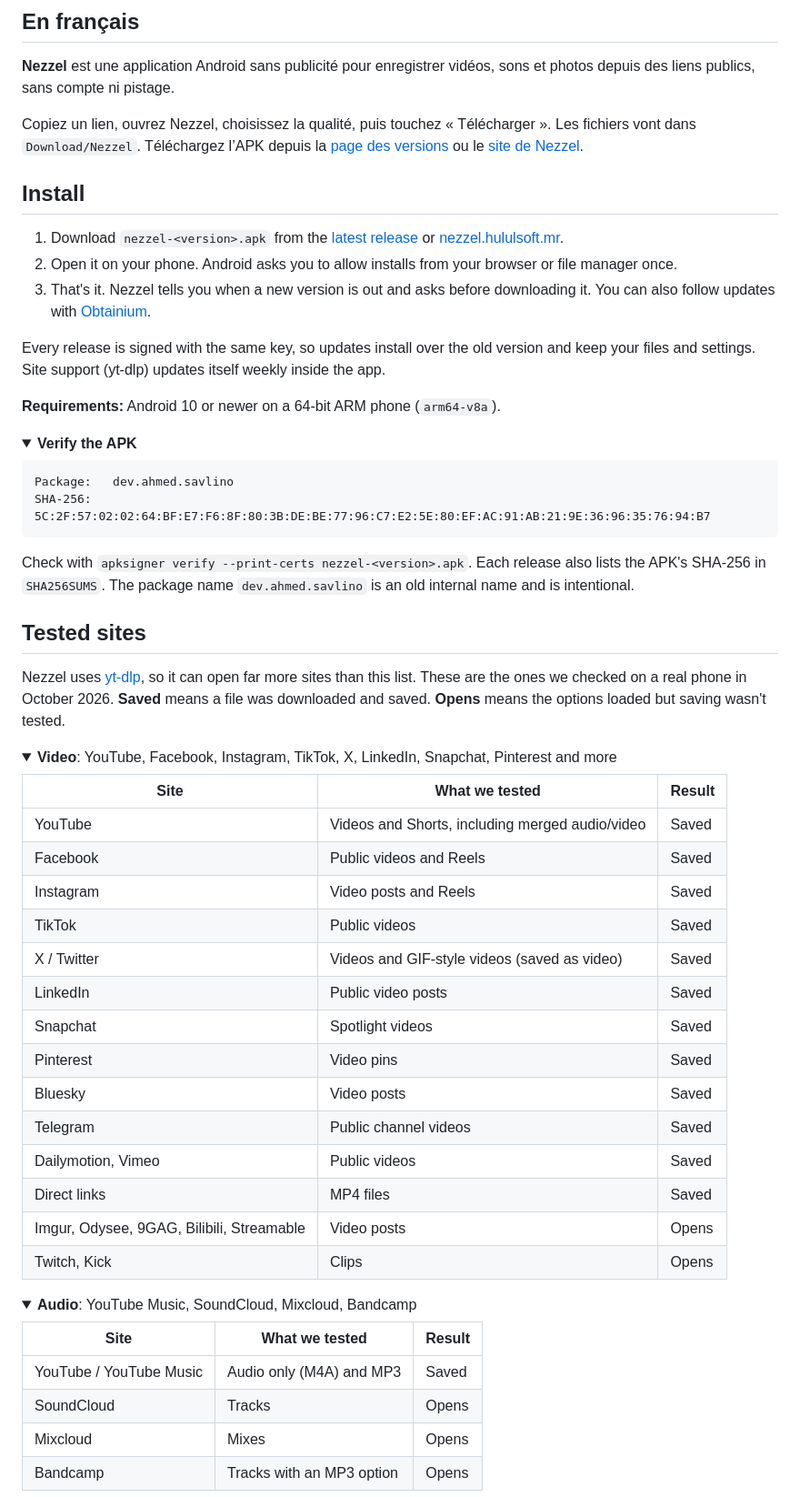
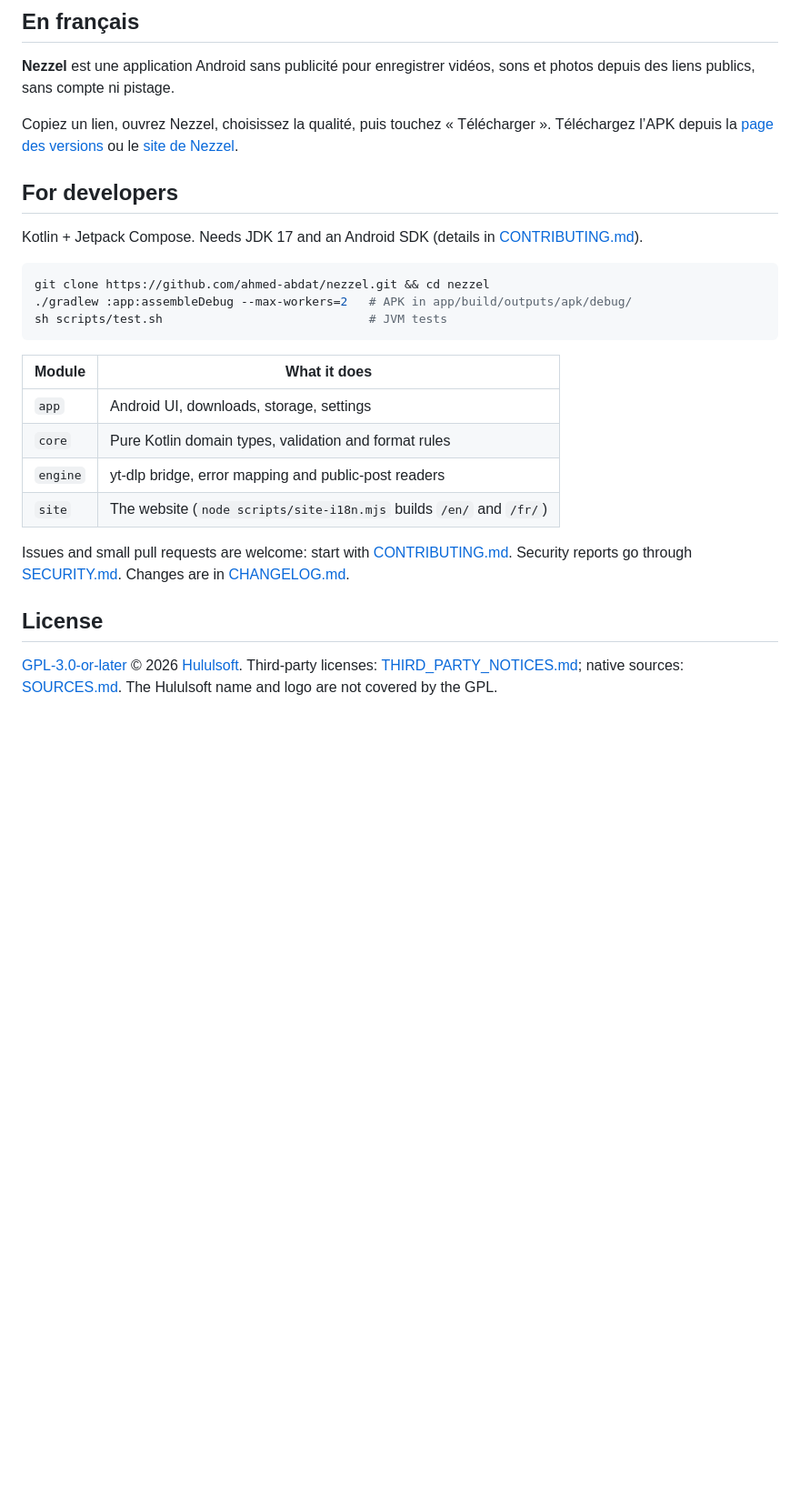
Before and after one commit to ahmed-abdat/nezzel, a Markdown page: README.md, the part around one of its changes. Shown at 91% size. GitHub-like rendering; folded sections open; blank space fills up the shorter version.

````diff
--- a/README.md
+++ b/README.md
@@ -59,65 +86,28 @@ Available in Arabic, English and French.
 
 **Nezzel** est une application Android sans publicité pour enregistrer vidéos, sons et photos depuis des liens publics, sans compte ni pistage.
 
-Copiez un lien, ouvrez Nezzel, choisissez la qualité, puis touchez «&nbsp;Télécharger&nbsp;». Les fichiers vont dans `Download/Nezzel`. Téléchargez l’APK depuis la [page des versions](https://github.com/ahmed-abdat/nezzel/releases/latest) ou le [site de Nezzel](https://nezzel.hululsoft.mr).
+Copiez un lien, ouvrez Nezzel, choisissez la qualité, puis touchez «&nbsp;Télécharger&nbsp;». Téléchargez l’APK depuis la [page des versions](https://github.com/ahmed-abdat/nezzel/releases/latest) ou le [site de Nezzel](https://nezzel.hululsoft.mr).
 
-## Install
+## For developers
 
-1. Download `nezzel-<version>.apk` from the [latest release](https://github.com/ahmed-abdat/nezzel/releases/latest) or [nezzel.hululsoft.mr](https://nezzel.hululsoft.mr).
-2. Open it on your phone. Android asks you to allow installs from your browser or file manager once.
-3. That's it. Nezzel tells you when a new version is out and asks before downloading it. You can also follow updates with [Obtainium](https://github.com/ImranR98/Obtainium).
+Kotlin + Jetpack Compose. Needs JDK 17 and an Android SDK (details in [CONTRIBUTING.md](CONTRIBUTING.md)).
 
-Every release is signed with the same key, so updates install over the old version and keep your files and settings. Site support (yt-dlp) updates itself weekly inside the app.
-
-**Requirements:** Android 10 or newer on a 64-bit ARM phone (`arm64-v8a`).
-
-<details>
-<summary><b>Verify the APK</b></summary>
-
-```
-Package:   dev.ahmed.savlino
-SHA-256:   5C:2F:57:02:02:64:BF:E7:F6:8F:80:3B:DE:BE:77:96:C7:E2:5E:80:EF:AC:91:AB:21:9E:36:96:35:76:94:B7
+```sh
+git clone https://github.com/ahmed-abdat/nezzel.git && cd nezzel
+./gradlew :app:assembleDebug --max-workers=2   # APK in app/build/outputs/apk/debug/
+sh scripts/test.sh                             # JVM tests
 ```
 
-Check with `apksigner verify --print-certs nezzel-<version>.apk`. Each release also lists the APK's SHA-256 in `SHA256SUMS`. The package name `dev.ahmed.savlino` is an old internal name and is intentional.
+| Module | What it does |
+| --- | --- |
+| `app` | Android UI, downloads, storage, settings |
+| `core` | Pure Kotlin domain types, validation and format rules |
+| `engine` | yt-dlp bridge, error mapping and public-post readers |
+| `site` | The website (`node scripts/site-i18n.mjs` builds `/en/` and `/fr/`) |
 
-</details>
+Issues and small pull requests are welcome: start with [CONTRIBUTING.md](CONTRIBUTING.md). Security reports go through [SECURITY.md](SECURITY.md). Changes are in [CHANGELOG.md](CHANGELOG.md).
 
-## Tested sites
+## License
 
-Nezzel uses [yt-dlp](https://github.com/yt-dlp/yt-dlp), so it can open far more sites than this list. These are the ones we checked on a real phone in October 2026. **Saved** means a file was downloaded and saved. **Opens** means the options loaded but saving wasn't tested.
+[GPL-3.0-or-later](LICENSE) © 2026 [Hululsoft](https://hululsoft.mr). Third-party licenses: [THIRD_PARTY_NOTICES.md](THIRD_PARTY_NOTICES.md); native sources: [SOURCES.md](SOURCES.md). The Hululsoft name and logo are not covered by the GPL.
 
-<details>
-<summary><b>Video</b>: YouTube, Facebook, Instagram, TikTok, X, LinkedIn, Snapchat, Pinterest and more</summary>
-
-| Site | What we tested | Result |
-| --- | --- | --- |
-| YouTube | Videos and Shorts, including merged audio/video | Saved |
-| Facebook | Public videos and Reels | Saved |
-| Instagram | Video posts and Reels | Saved |
-| TikTok | Public videos | Saved |
-| X / Twitter | Videos and GIF-style videos (saved as video) | Saved |
-| LinkedIn | Public video posts | Saved |
-| Snapchat | Spotlight videos | Saved |
-| Pinterest | Video pins | Saved |
-| Bluesky | Video posts | Saved |
-| Telegram | Public channel videos | Saved |
-| Dailymotion, Vimeo | Public videos | Saved |
-| Direct links | MP4 files | Saved |
-| Imgur, Odysee, 9GAG, Bilibili, Streamable | Video posts | Opens |
-| Twitch, Kick | Clips | Opens |
-
-</details>
-
-<details>
-<summary><b>Audio</b>: YouTube Music, SoundCloud, Mixcloud, Bandcamp</summary>
-
-| Site | What we tested | Result |
-| --- | --- | --- |
-| YouTube / YouTube Music | Audio only (M4A) and MP3 | Saved |
-| SoundCloud | Tracks | Opens |
-| Mixcloud | Mixes | Opens |
-| Bandcamp | Tracks with an MP3 option | Opens |
-
-</details>
-
````
Also changed, not shown: other parts of README.md (+45 -64 lines).
